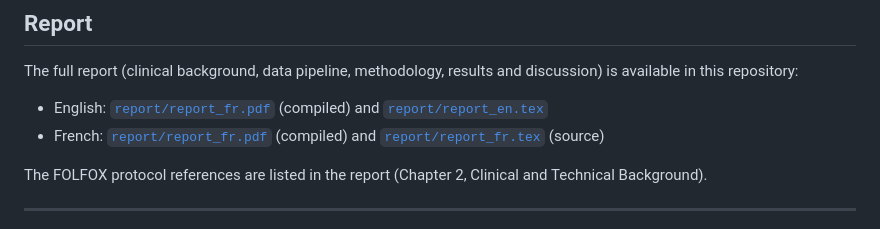
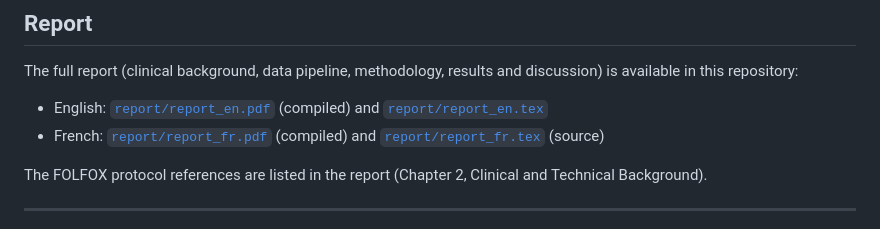
Before and after one commit to zeroual-dhia/Oncolab_ai, a Markdown page: README.md, the part around the change. GitHub-like rendering.

Commit message:
changed readme '

```diff
--- a/README.md
+++ b/README.md
@@ -235,7 +235,7 @@ The source code and notebooks in this repository are released under the [MIT Lic
 
 The full report (clinical background, data pipeline, methodology, results and discussion) is available in this repository:
 
-- English: [`report/report_fr.pdf`](report/report_en.pdf) (compiled) and [`report/report_en.tex`](report/report_en.tex)
+- English: [`report/report_en.pdf`](report/report_en.pdf) (compiled) and [`report/report_en.tex`](report/report_en.tex)
 - French: [`report/report_fr.pdf`](report/report_fr.pdf) (compiled) and [`report/report_fr.tex`](report/report_fr.tex) (source)
 
 The FOLFOX protocol references are listed in the report (Chapter 2, Clinical and Technical Background).
```
